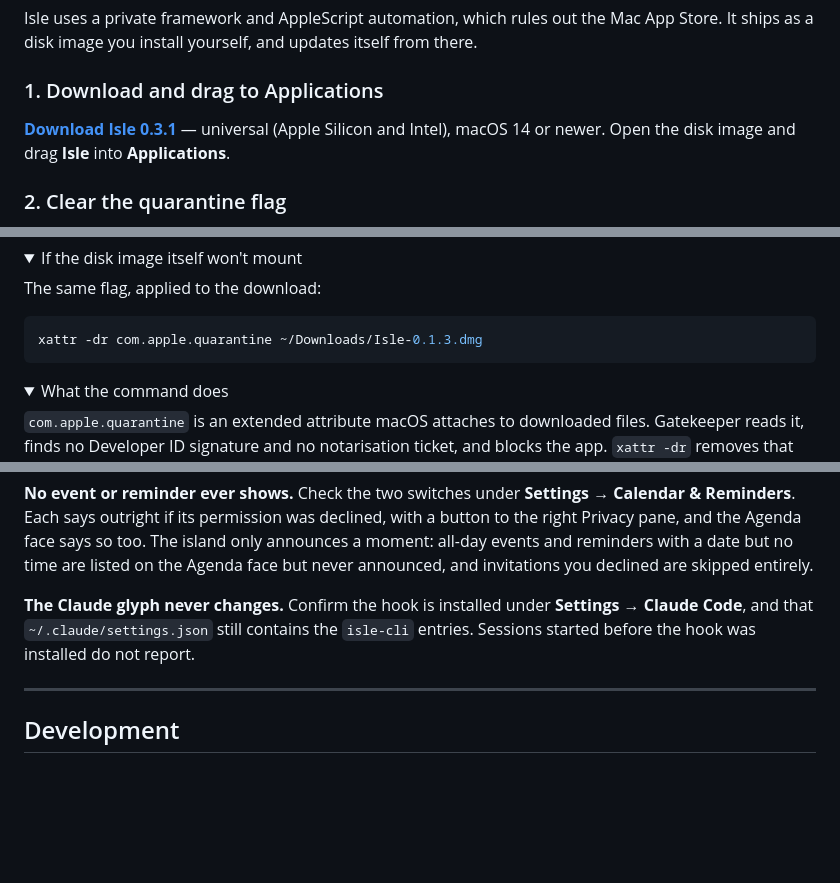
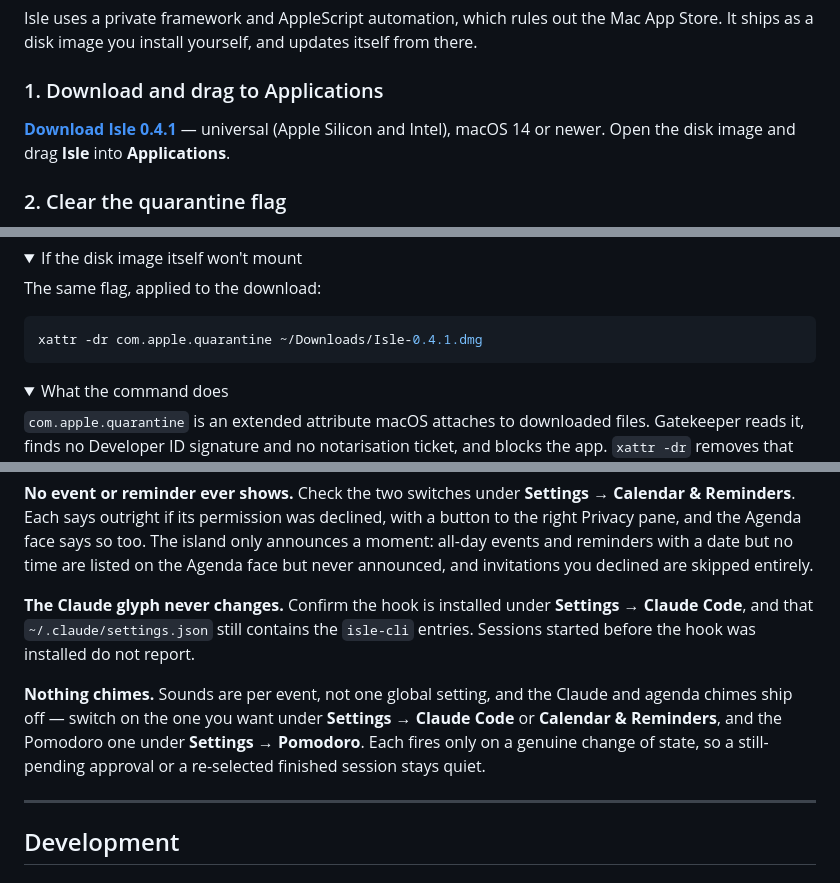
Before and after one commit to matthewhamilton3141/isle, a Markdown page: README.md, 3 parts joined by grey strips. GitHub-like rendering; folded sections open; blank space fills up the shorter version.

````diff
--- a/README.md
+++ b/README.md
@@ -19,7 +19,7 @@ from there.
 
 ### 1. Download and drag to Applications
 
-[**Download Isle 0.3.1**](https://github.com/matthewhamilton3141/isle/releases/latest)
+[**Download Isle 0.4.1**](https://github.com/matthewhamilton3141/isle/releases/latest)
 — universal (Apple Silicon and Intel), macOS 14 or newer. Open the disk image and drag **Isle** into
 **Applications**.
 
@@ -43,7 +43,7 @@ quarantined, so it does not recur on later versions.
 The same flag, applied to the download:
 
 ```bash
-xattr -dr com.apple.quarantine ~/Downloads/Isle-0.1.3.dmg
+xattr -dr com.apple.quarantine ~/Downloads/Isle-0.4.1.dmg
 ```
 </details>
 
@@ -217,6 +235,12 @@ invitations you declined are skipped entirely.
 `isle-cli` entries. Sessions started before the hook was installed do not
 report.
 
+**Nothing chimes.** Sounds are per event, not one global setting, and the
+Claude and agenda chimes ship off — switch on the one you want under
+**Settings → Claude Code** or **Calendar & Reminders**, and the Pomodoro one
+under **Settings → Pomodoro**. Each fires only on a genuine change of state, so
+a still-pending approval or a re-selected finished session stays quiet.
+
 ---
 
 ## Development
````
Also changed, not shown: other parts of README.md (+32 -7 lines).
